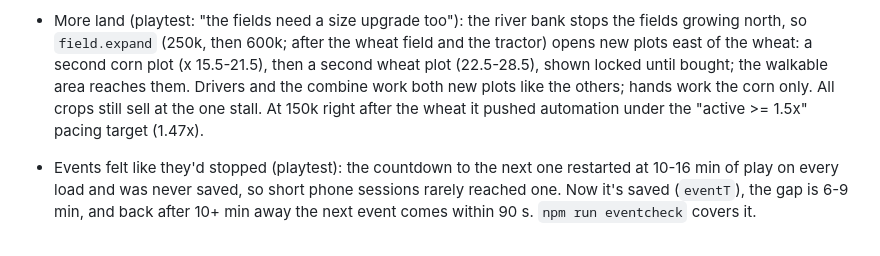
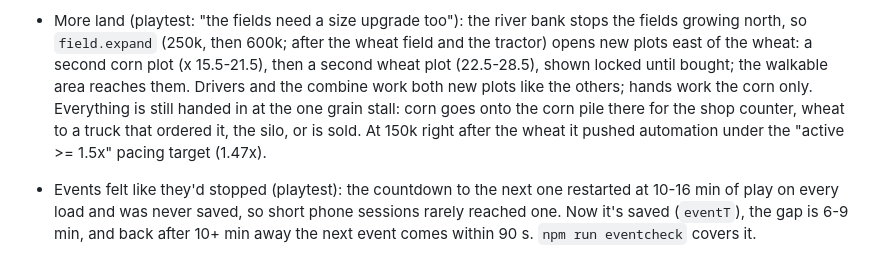
Before and after one commit to KareemWaheed/ezba, a Markdown page: docs/DESIGN.md, the part around the change. Drawn GitHub-style.

Commit message:
Docs: corn handed in at the stall goes to the shop, wheat to truck/silo/sale
Co-Authored-By: Claude Opus 5.5 <noreply@anthropic.com>
Claude-Session: https://claude.ai/code/session_01GFPx6DGAipor2XvLoUyu2W

```diff
--- a/docs/DESIGN.md
+++ b/docs/DESIGN.md
@@ -265,7 +265,8 @@ This file records the decisions made on top of it.
   `field.expand` (250k, then 600k; after the wheat field and the tractor) opens new plots east of the wheat: a
   second corn plot (x 15.5-21.5), then a second wheat plot (22.5-28.5), shown locked until bought; the walkable
   area reaches them. Drivers and the combine work both new plots like the others; hands work the corn only.
-  All crops still sell at the one stall. At 150k right after the wheat it pushed automation under the "active >= 1.5x" pacing target (1.47x).
+  Everything is still handed in at the one grain stall: corn goes onto the corn pile there for the shop counter,
+  wheat to a truck that ordered it, the silo, or is sold. At 150k right after the wheat it pushed automation under the "active >= 1.5x" pacing target (1.47x).
 - Events felt like they'd stopped (playtest): the countdown to the next one restarted at 10-16 min of play on
   every load and was never saved, so short phone sessions rarely reached one. Now it's saved (`eventT`), the
   gap is 6-9 min, and back after 10+ min away the next event comes within 90 s. `npm run eventcheck` covers it.
```
